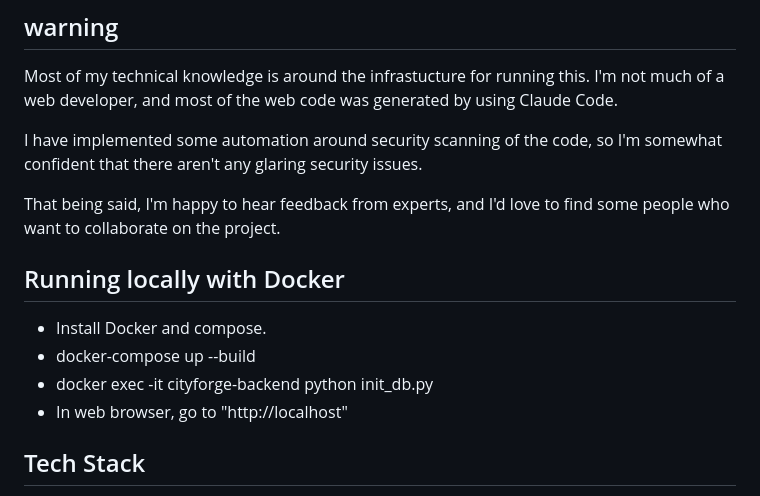
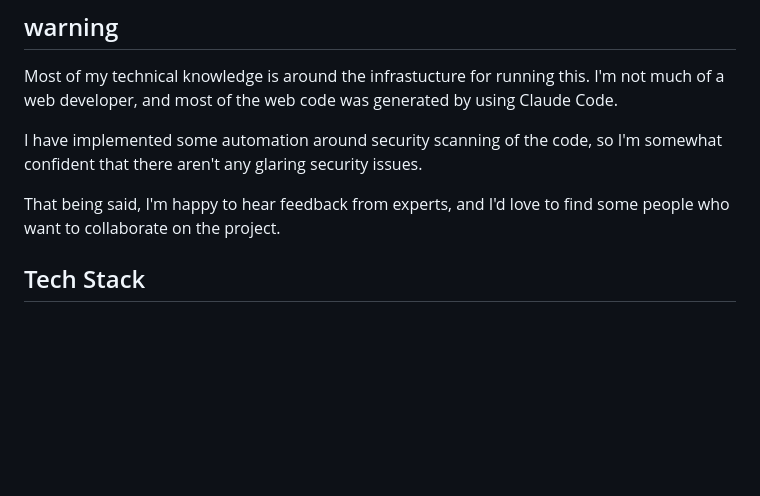
Before and after one commit to SmolTech/CityForge, a Markdown page: README.md, the part around the change. Rendered like a GitHub page; blank space fills up the shorter version.

Commit message:
Remove Docker setup instructions from README
Removed instructions for running the project locally with Docker.

```diff
--- a/README.md
+++ b/README.md
@@ -11,13 +11,6 @@ so I'm somewhat confident that there aren't any glaring security issues.
 
 That being said, I'm happy to hear feedback from experts, and I'd love
 to find some people who want to collaborate on the project.
-
-## Running locally with Docker
-
-- Install Docker and compose.
-- docker-compose up --build
-- docker exec -it cityforge-backend python init_db.py
-- In web browser, go to "http://localhost"
 
 ## Tech Stack
 
```
